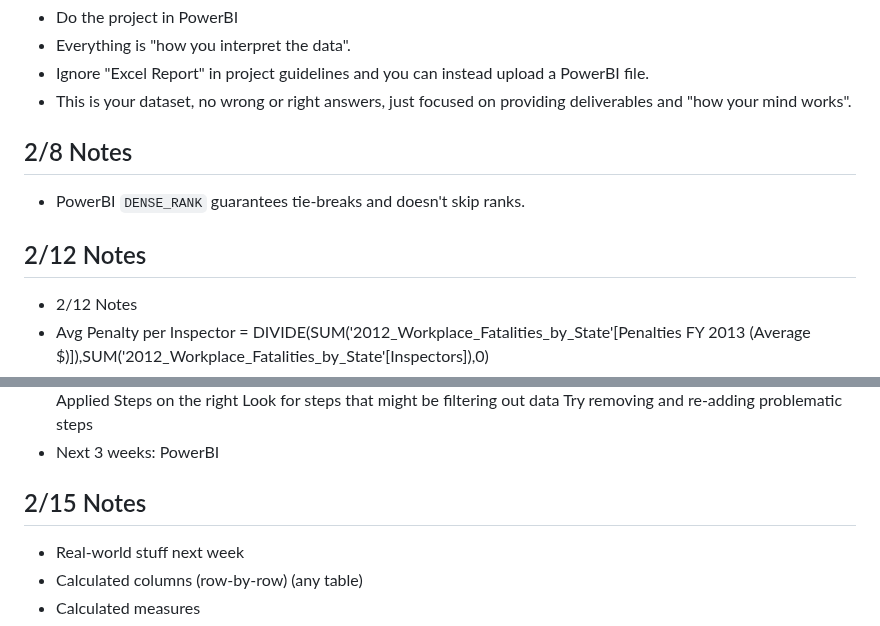
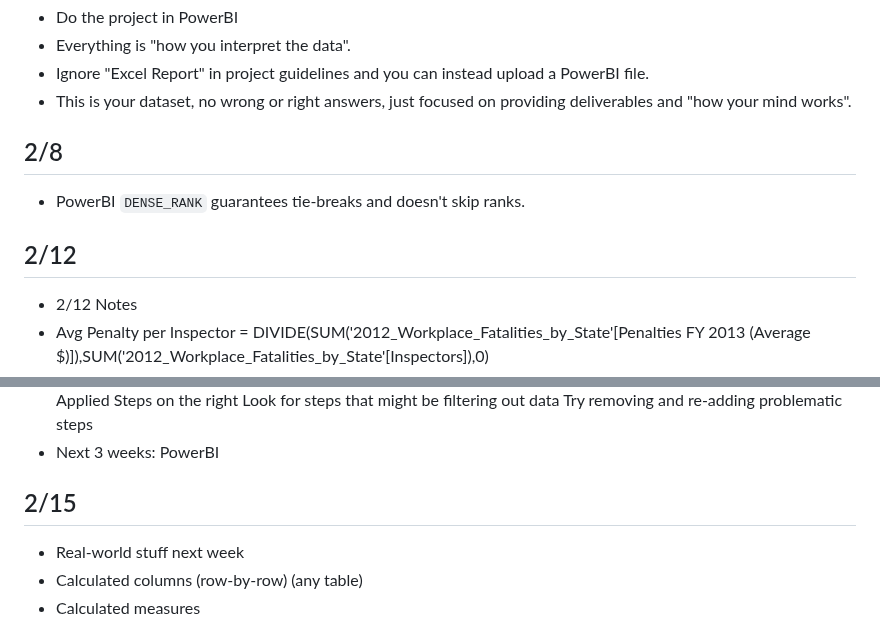
Before and after one commit to amunger3/UT-Data, a Markdown page: Notes/UT Data Notes - Master.md, 2 parts joined by grey strips. GitHub-like rendering.

Commit message:
Notes Edit

```diff
--- a/Notes/UT Data Notes - Master.md
+++ b/Notes/UT Data Notes - Master.md
@@ -69,11 +69,11 @@
 - Ignore "Excel Report" in project guidelines and you can instead upload a PowerBI file.
 - This is your dataset, no wrong or right answers, just focused on providing deliverables and "how your mind works".
 
-## 2/8 Notes
+## 2/8
 
 - PowerBI `DENSE_RANK` guarantees tie-breaks and doesn't skip ranks.
 
-## 2/12 Notes
+## 2/12
 
 - 2/12 Notes
 - Avg Penalty per Inspector = DIVIDE(SUM('2012_Workplace_Fatalities_by_State'[Penalties FY 2013 (Average $)]),SUM('2012_Workplace_Fatalities_by_State'[Inspectors]),0)
@@ -108,7 +108,7 @@
     Try removing and re-adding problematic steps
 - Next 3 weeks: PowerBI
 
-## 2/15 Notes
+## 2/15
 
 - Real-world stuff next week
 - Calculated columns (row-by-row) (any table)
```
